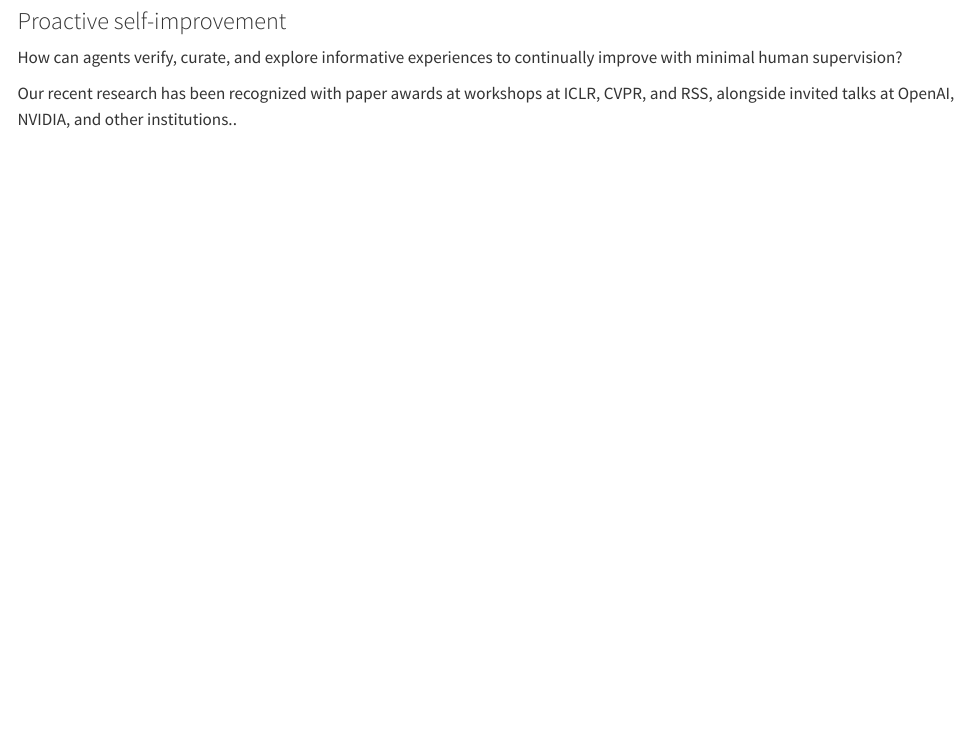
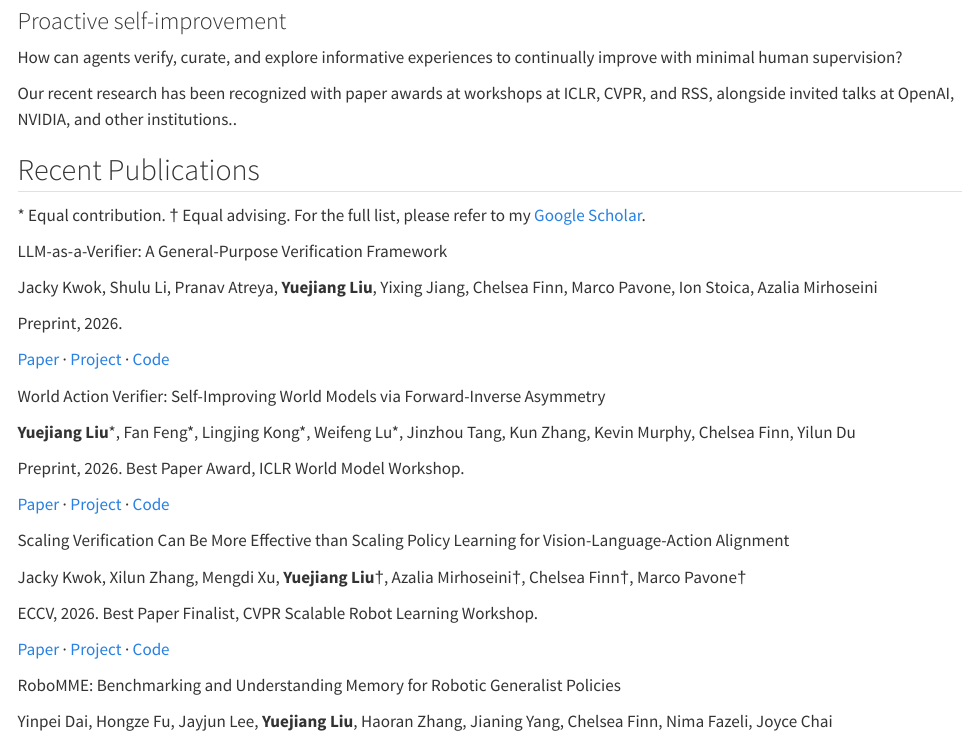
Before and after one commit to YuejiangLIU/yuejiangliu.github.io, a Quarto document (index.qmd): the page in a window 1100 px wide, from 1030 px down. Rendered offline with R 4.5, knitr and Pandoc in place of Quarto, with nearby package versions.

Commit message:
Update publications

```diff
--- a/index.qmd
+++ b/index.qmd
@@ -73,6 +73,14 @@ Assistant Professor (Incoming), National University of Singapore<br></p>
 <p class="pub-intro">&#42; Equal contribution. &dagger; Equal advising. For the full list, please refer to my <a href="https://scholar.google.com/citations?hl=en&amp;user=Xi-B5WIAAAAJ" target="_blank" rel="noopener noreferrer">Google Scholar</a>.</p>
 <div class="publication-list">
 <article class="publication">
+<p class="pub-title">LLM-as-a-Verifier: A General-Purpose Verification Framework</p>
+<p class="pub-authors">Jacky Kwok, Shulu Li, Pranav Atreya, <strong>Yuejiang Liu</strong>, Yixing Jiang, Chelsea Finn, Marco Pavone, Ion Stoica, Azalia Mirhoseini</p>
+<div class="pub-meta">
+<p class="pub-venue">Preprint, 2026.</p>
+<p class="pub-links"><a href="https://arxiv.org/abs/2607.05391" target="_blank" rel="noopener noreferrer">Paper</a> · <a href="https://llm-as-a-verifier.com/" target="_blank" rel="noopener noreferrer">Project</a> · <a href="https://github.com/llm-as-a-verifier/llm-as-a-verifier" target="_blank" rel="noopener noreferrer">Code</a></p>
+</div>
+</article>
+<article class="publication">
 <p class="pub-title">World Action Verifier: Self-Improving World Models via Forward-Inverse Asymmetry</p>
 <p class="pub-authors"><strong>Yuejiang Liu</strong>&#42;, Fan Feng&#42;, Lingjing Kong&#42;, Weifeng Lu&#42;, Jinzhou Tang, Kun Zhang, Kevin Murphy, Chelsea Finn, Yilun Du</p>
 <div class="pub-meta">
```
